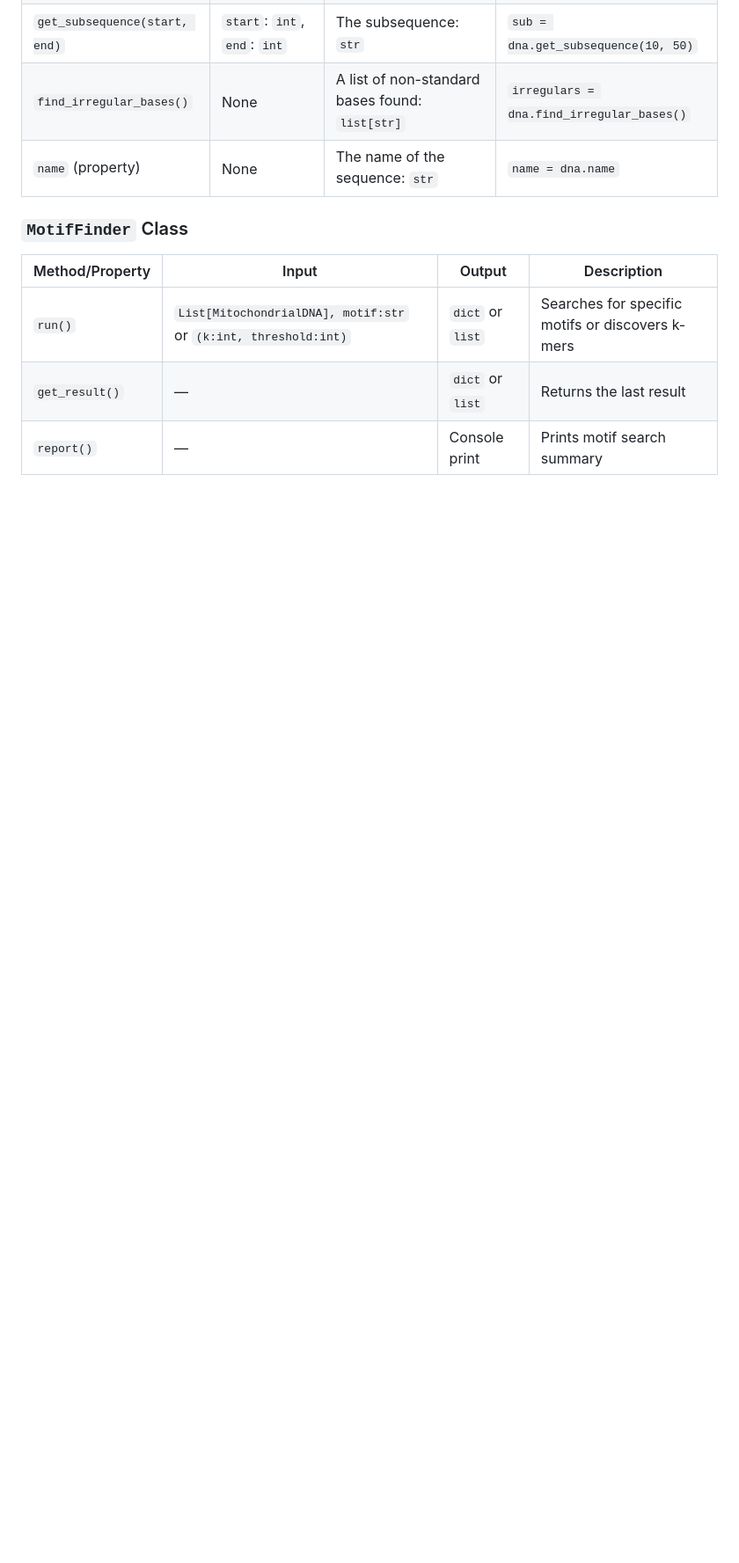
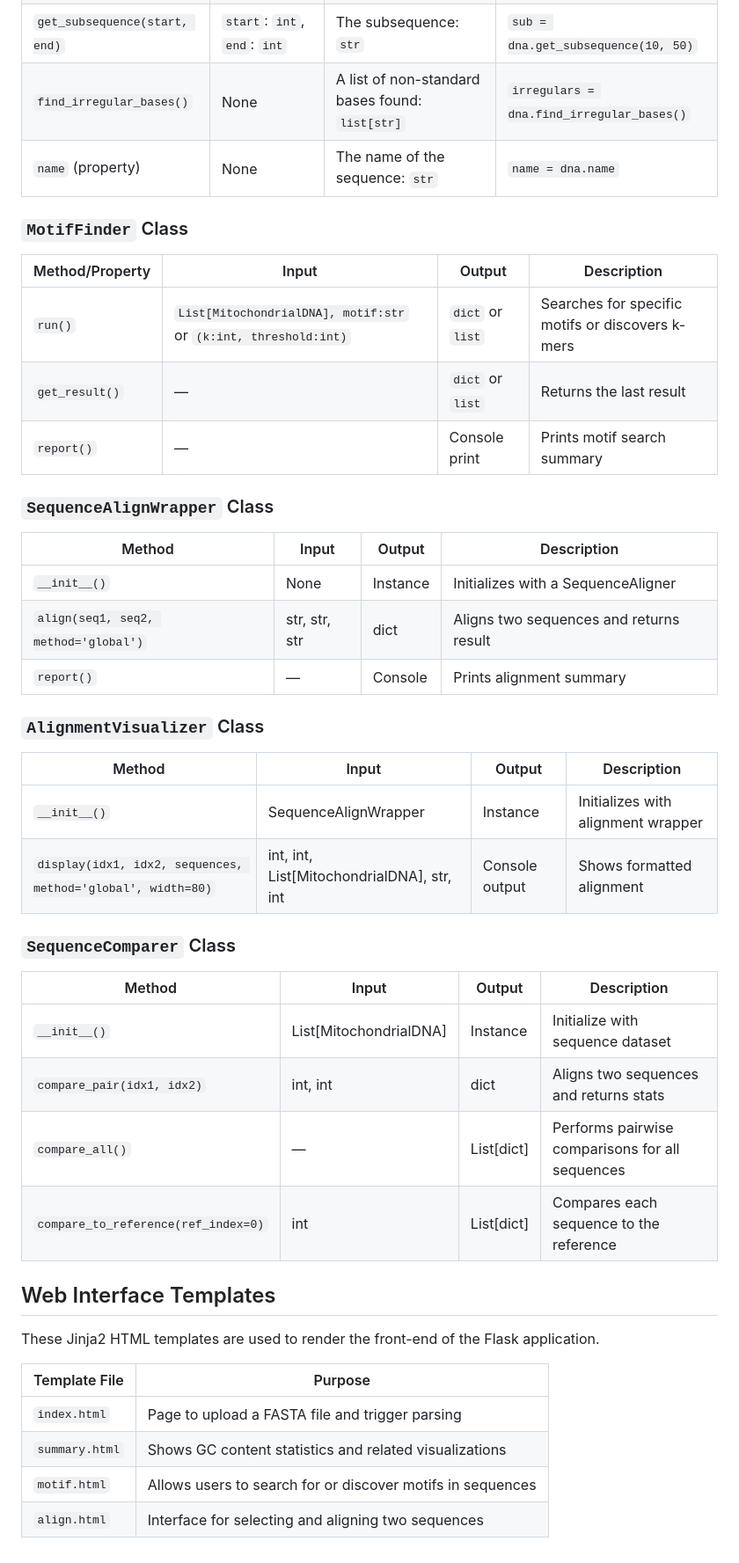
Before and after one commit to hades-k/bio_seq_analyzer, a Markdown page: documentation.md, the part around the change. Shown: that part at 88% size. Rendered like a GitHub page; blank space fills up the shorter version.

```diff
--- a/documentation.md
+++ b/documentation.md
@@ -189,3 +189,34 @@ This software models mitochondrial DNA using a modular and extensible object-ori
 | `run()` | `List[MitochondrialDNA], motif:str` or `(k:int, threshold:int)` | `dict` or `list` | Searches for specific motifs or discovers k-mers |
 | `get_result()` | — | `dict` or `list` | Returns the last result |
 | `report()` | — | Console print | Prints motif search summary |
+
+### `SequenceAlignWrapper` Class
+| Method | Input | Output | Description |
+|--------|-------|--------|-------------|
+| `__init__()` | None | Instance | Initializes with a SequenceAligner |
+| `align(seq1, seq2, method='global')` | str, str, str | dict | Aligns two sequences and returns result |
+| `report()` | — | Console | Prints alignment summary |
+
+### `AlignmentVisualizer` Class
+| Method | Input | Output | Description |
+|--------|-------|--------|-------------|
+| `__init__()` | SequenceAlignWrapper | Instance | Initializes with alignment wrapper |
+| `display(idx1, idx2, sequences, method='global', width=80)` | int, int, List[MitochondrialDNA], str, int | Console output | Shows formatted alignment |
+
+### `SequenceComparer` Class
+| Method | Input | Output | Description |
+|--------|-------|--------|-------------|
+| `__init__()` | List[MitochondrialDNA] | Instance | Initialize with sequence dataset |
+| `compare_pair(idx1, idx2)` | int, int | dict | Aligns two sequences and returns stats |
+| `compare_all()` | — | List[dict] | Performs pairwise comparisons for all sequences |
+| `compare_to_reference(ref_index=0)` | int | List[dict] | Compares each sequence to the reference |
+
+## Web Interface Templates
+These Jinja2 HTML templates are used to render the front-end of the Flask application.
+
+| Template File | Purpose |
+|---------------|---------|
+| `index.html` | Page to upload a FASTA file and trigger parsing |
+| `summary.html` | Shows GC content statistics and related visualizations |
+| `motif.html` | Allows users to search for or discover motifs in sequences |
+| `align.html` | Interface for selecting and aligning two sequences |
```
